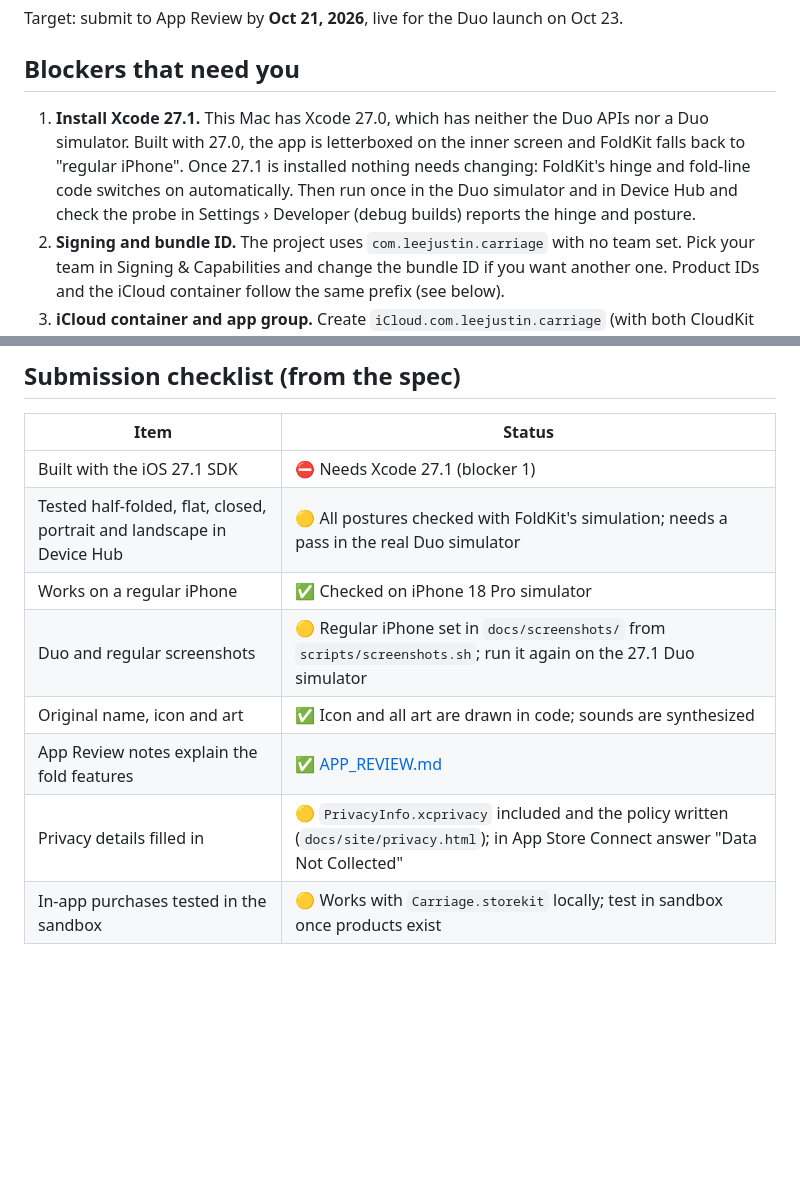
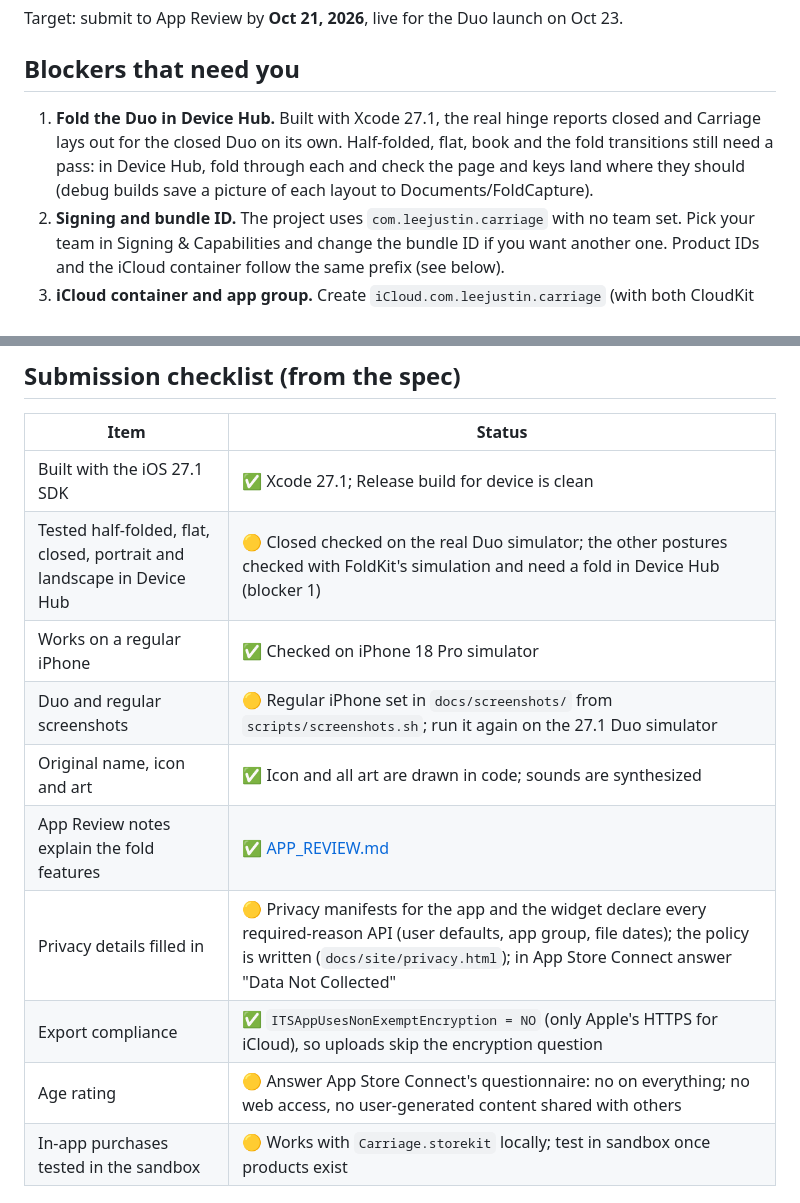
Before and after one commit to leejustin/carriage, a Markdown page: docs/LAUNCH.md, 2 parts joined by grey strips. Rendered like a GitHub page; blank space fills up the shorter version.

Commit message:
Bring the launch checklist up to date for Xcode 27.1
Co-Authored-By: Claude Opus 5.5 <noreply@anthropic.com>

```diff
--- a/docs/LAUNCH.md
+++ b/docs/LAUNCH.md
@@ -4,7 +4,7 @@ Target: submit to App Review by **Oct 21, 2026**, live for the Duo launch on Oct
 
 ## Blockers that need you
 
-1. **Install Xcode 27.1.** This Mac has Xcode 27.0, which has neither the Duo APIs nor a Duo simulator. Built with 27.0, the app is letterboxed on the inner screen and FoldKit falls back to "regular iPhone". Once 27.1 is installed nothing needs changing: FoldKit's hinge and fold-line code switches on automatically. Then run once in the Duo simulator and in Device Hub and check the probe in Settings › Developer (debug builds) reports the hinge and posture.
+1. **Fold the Duo in Device Hub.** Built with Xcode 27.1, the real hinge reports closed and Carriage lays out for the closed Duo on its own. Half-folded, flat, book and the fold transitions still need a pass: in Device Hub, fold through each and check the page and keys land where they should (debug builds save a picture of each layout to Documents/FoldCapture).
 2. **Signing and bundle ID.** The project uses `com.leejustin.carriage` with no team set. Pick your team in Signing & Capabilities and change the bundle ID if you want another one. Product IDs and the iCloud container follow the same prefix (see below).
 3. **iCloud container and app group.** Create `iCloud.com.leejustin.carriage` (with both CloudKit and iCloud Documents, for the Markdown copies in iCloud Drive) and the app group `group.com.leejustin.carriage` (shared with the widget extension, `com.leejustin.carriage.widgets`). Xcode does this when you enable the capabilities with your team. Then, in the CloudKit Dashboard, **deploy the schema to Production** before release, or sync works in testing and fails for customers. Without iCloud the app falls back to local storage and keeps the Markdown copies in On My iPhone › Carriage.
 4. **App Store Connect products** (all non-consumable):
@@ -20,13 +20,15 @@ Target: submit to App Review by **Oct 21, 2026**, live for the Duo launch on Oct
 
 | Item | Status |
 | --- | --- |
-| Built with the iOS 27.1 SDK | ⛔ Needs Xcode 27.1 (blocker 1) |
-| Tested half-folded, flat, closed, portrait and landscape in Device Hub | 🟡 All postures checked with FoldKit's simulation; needs a pass in the real Duo simulator |
+| Built with the iOS 27.1 SDK | ✅ Xcode 27.1; Release build for device is clean |
+| Tested half-folded, flat, closed, portrait and landscape in Device Hub | 🟡 Closed checked on the real Duo simulator; the other postures checked with FoldKit's simulation and need a fold in Device Hub (blocker 1) |
 | Works on a regular iPhone | ✅ Checked on iPhone 18 Pro simulator |
 | Duo and regular screenshots | 🟡 Regular iPhone set in `docs/screenshots/` from `scripts/screenshots.sh`; run it again on the 27.1 Duo simulator |
 | Original name, icon and art | ✅ Icon and all art are drawn in code; sounds are synthesized |
 | App Review notes explain the fold features | ✅ [APP_REVIEW.md](APP_REVIEW.md) |
-| Privacy details filled in | 🟡 `PrivacyInfo.xcprivacy` included and the policy written (`docs/site/privacy.html`); in App Store Connect answer "Data Not Collected" |
+| Privacy details filled in | 🟡 Privacy manifests for the app and the widget declare every required-reason API (user defaults, app group, file dates); the policy is written (`docs/site/privacy.html`); in App Store Connect answer "Data Not Collected" |
+| Export compliance | ✅ `ITSAppUsesNonExemptEncryption = NO` (only Apple's HTTPS for iCloud), so uploads skip the encryption question |
+| Age rating | 🟡 Answer App Store Connect's questionnaire: no on everything; no web access, no user-generated content shared with others |
 | In-app purchases tested in the sandbox | 🟡 Works with `Carriage.storekit` locally; test in sandbox once products exist |
 
 ## Writing focus
```
